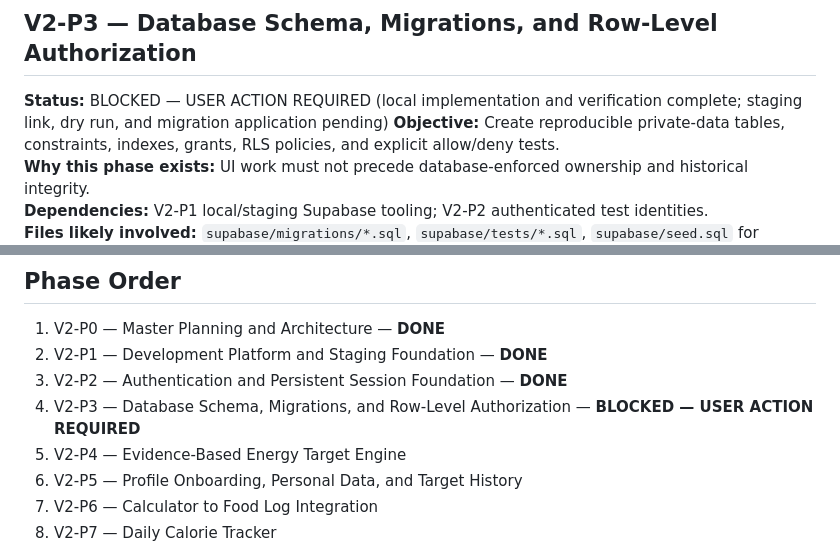
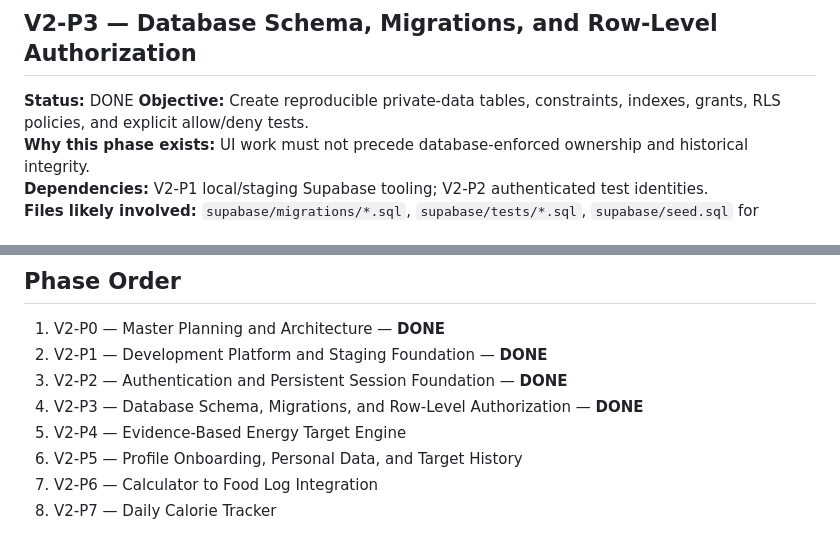
Before and after one commit to Reniel-Relearn/calorie-calculator, a Markdown page: V2_PLAN.md, 2 parts joined by grey strips. Drawn GitHub-style.

```diff
--- a/V2_PLAN.md
+++ b/V2_PLAN.md
@@ -80,7 +80,7 @@ A phase with an unmet mandatory external action or acceptance criterion is `BLOC
 
 ## V2-P3 — Database Schema, Migrations, and Row-Level Authorization
 
-**Status:** BLOCKED — USER ACTION REQUIRED (local implementation and verification complete; staging link, dry run, and migration application pending)
+**Status:** DONE
 **Objective:** Create reproducible private-data tables, constraints, indexes, grants, RLS policies, and explicit allow/deny tests.
 **Why this phase exists:** UI work must not precede database-enforced ownership and historical integrity.
 **Dependencies:** V2-P1 local/staging Supabase tooling; V2-P2 authenticated test identities.
@@ -309,7 +309,7 @@ A phase with an unmet mandatory external action or acceptance criterion is `BLOC
 1. V2-P0 — Master Planning and Architecture — **DONE**
 2. V2-P1 — Development Platform and Staging Foundation — **DONE**
 3. V2-P2 — Authentication and Persistent Session Foundation — **DONE**
-4. V2-P3 — Database Schema, Migrations, and Row-Level Authorization — **BLOCKED — USER ACTION REQUIRED**
+4. V2-P3 — Database Schema, Migrations, and Row-Level Authorization — **DONE**
 5. V2-P4 — Evidence-Based Energy Target Engine
 6. V2-P5 — Profile Onboarding, Personal Data, and Target History
 7. V2-P6 — Calculator to Food Log Integration
```
Also changed, not shown: README.md (+2 -2 lines), V2_STATUS.md (+16 -22 lines).
